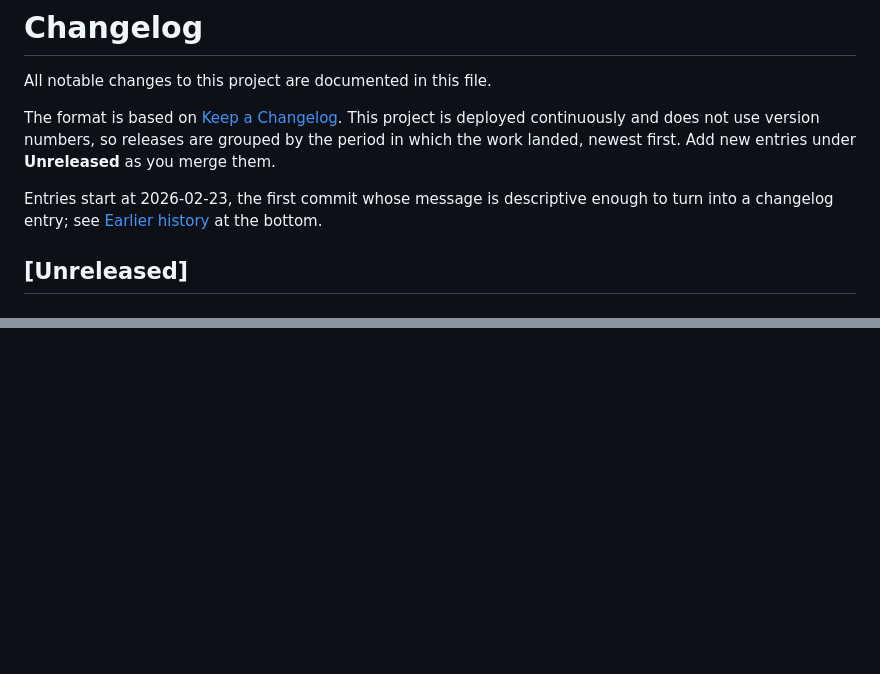
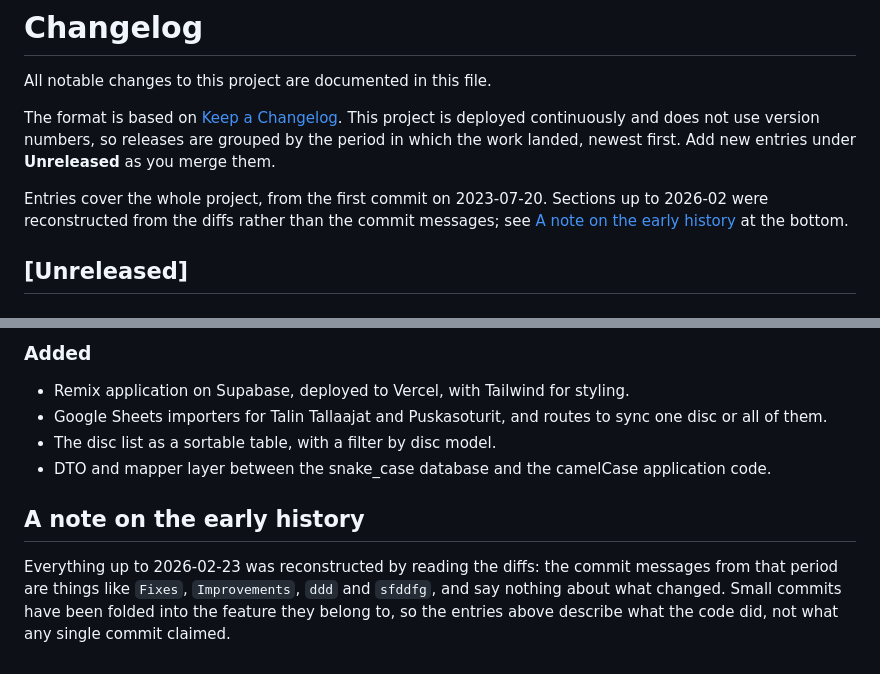
Before and after one commit to janimattiellonen/lost-and-found, a Markdown page: CHANGELOG.md, 2 parts joined by grey strips. Drawn GitHub-style; blank space fills up the shorter version.

```diff
--- a/CHANGELOG.md
+++ b/CHANGELOG.md
@@ -7,8 +7,9 @@ This project is deployed continuously and does not use version numbers, so relea
 are grouped by the period in which the work landed, newest first. Add new entries
 under **Unreleased** as you merge them.
 
-Entries start at 2026-02-23, the first commit whose message is descriptive enough to
-turn into a changelog entry; see [Earlier history](#earlier-history) at the bottom.
+Entries cover the whole project, from the first commit on 2023-07-20. Sections up to
+2026-02 were reconstructed from the diffs rather than the commit messages; see
+[A note on the early history](#a-note-on-the-early-history) at the bottom.
 
 ## [Unreleased]
 
@@ -95,0 +150,13 @@ discs at risk of being sold or donated.
+### Added
+
+- Remix application on Supabase, deployed to Vercel, with Tailwind for styling.
+- Google Sheets importers for Talin Tallaajat and Puskasoturit, and routes to sync one disc or all of them.
+- The disc list as a sortable table, with a filter by disc model.
+- DTO and mapper layer between the snake_case database and the camelCase application code.
+
+## A note on the early history
+
+Everything up to 2026-02-23 was reconstructed by reading the diffs: the commit messages
+from that period are things like `Fixes`, `Improvements`, `ddd` and `sfddfg`, and say
+nothing about what changed. Small commits have been folded into the feature they belong
+to, so the entries above describe what the code did, not what any single commit claimed.
```
Also changed, not shown: other parts of CHANGELOG.md (+60 -7 lines).
